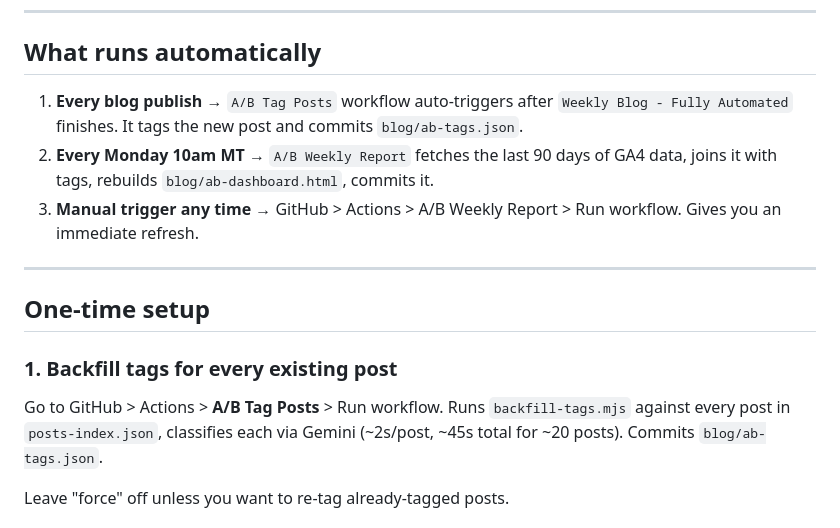
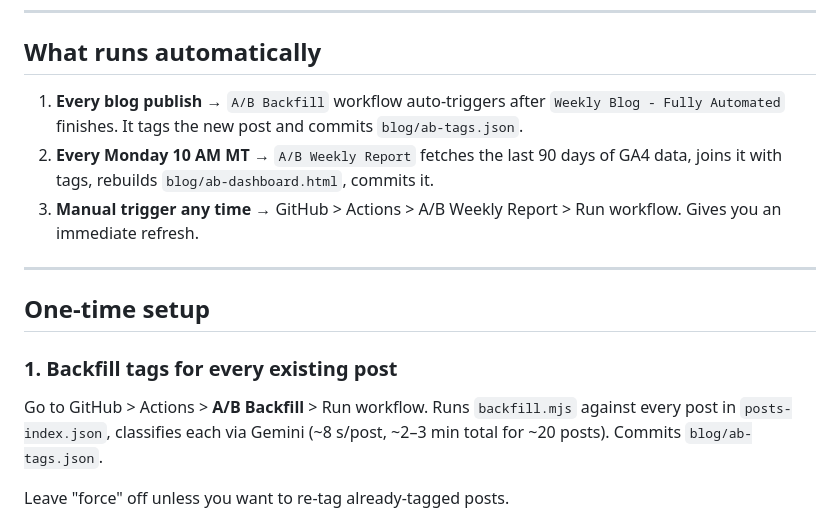
Before and after one commit to jadenschwartz22-ops/sleepmedic-blog, a Markdown page: AB.md, the part around one of its changes. Rendered like a GitHub page.

```diff
--- a/AB.md
+++ b/AB.md
@@ -23,8 +23,8 @@ Nothing in this system modifies the existing blog pipeline. It sits alongside it
 
 ## What runs automatically
 
-1. **Every blog publish** → `A/B Tag Posts` workflow auto-triggers after `Weekly Blog - Fully Automated` finishes. It tags the new post and commits `blog/ab-tags.json`.
-2. **Every Monday 10am MT** → `A/B Weekly Report` fetches the last 90 days of GA4 data, joins it with tags, rebuilds `blog/ab-dashboard.html`, commits it.
+1. **Every blog publish** → `A/B Backfill` workflow auto-triggers after `Weekly Blog - Fully Automated` finishes. It tags the new post and commits `blog/ab-tags.json`.
+2. **Every Monday 10 AM MT** → `A/B Weekly Report` fetches the last 90 days of GA4 data, joins it with tags, rebuilds `blog/ab-dashboard.html`, commits it.
 3. **Manual trigger any time** → GitHub > Actions > A/B Weekly Report > Run workflow. Gives you an immediate refresh.
 
 ---
@@ -33,7 +33,7 @@ Nothing in this system modifies the existing blog pipeline. It sits alongside it
 
 ### 1. Backfill tags for every existing post
 
-Go to GitHub > Actions > **A/B Tag Posts** > Run workflow. Runs `backfill-tags.mjs` against every post in `posts-index.json`, classifies each via Gemini (~2s/post, ~45s total for ~20 posts). Commits `blog/ab-tags.json`.
+Go to GitHub > Actions > **A/B Backfill** > Run workflow. Runs `backfill.mjs` against every post in `posts-index.json`, classifies each via Gemini (~8 s/post, ~2–3 min total for ~20 posts). Commits `blog/ab-tags.json`.
 
 Leave "force" off unless you want to re-tag already-tagged posts.
 
```
Also changed, not shown: other parts of AB.md (+24 -8 lines).
